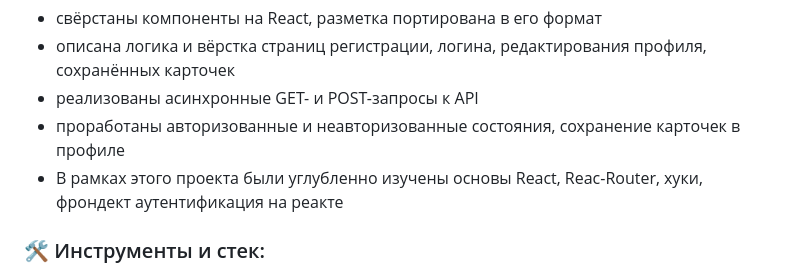
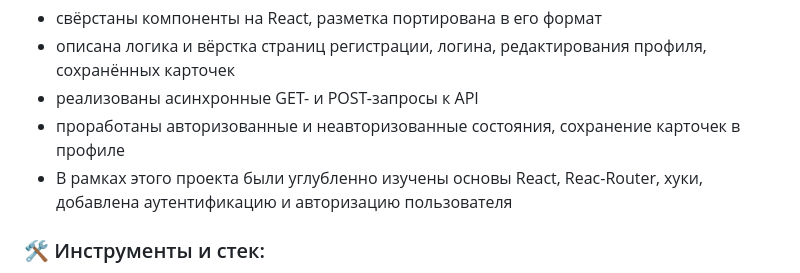
Before and after one commit to rust007-91/react-mesto-auth, a Markdown page: README.md, the part around the change. Drawn GitHub-style.

```diff
--- a/README.md
+++ b/README.md
@@ -12,7 +12,8 @@
 * описана логика и вёрстка страниц регистрации, логина, редактирования профиля, сохранённых карточек
 * реализованы асинхронные GET- и POST-запросы к API
 * проработаны авторизованные и неавторизованные состояния, сохранение карточек в профиле
-* В рамках этого проекта были углубленно изучены основы React, Reac-Router, хуки, фрондект аутентификация на реакте
+* В рамках этого проекта были углубленно изучены основы React, Reac-Router, хуки, добавлена аутентификацию и авторизацию пользователя
+
 
 ### 🛠️ Инструменты и стек:
 
```
